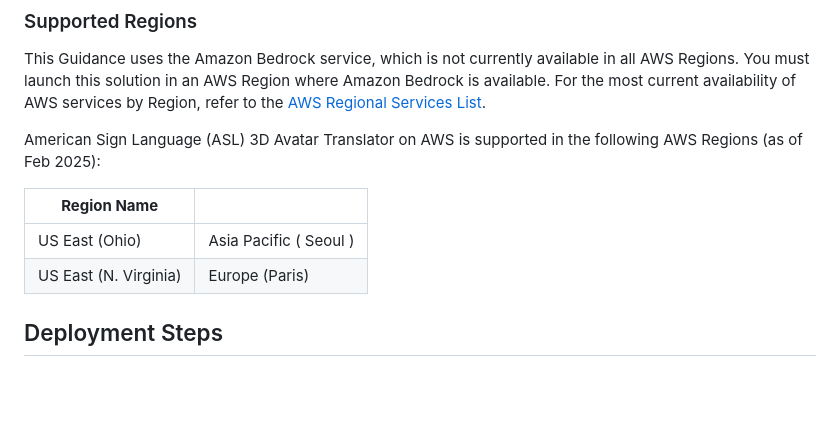
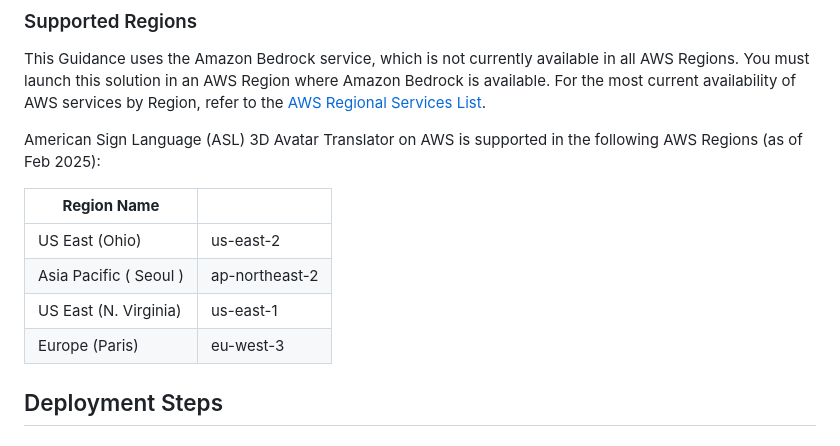
Before and after one commit to aws-solutions-library-samples/guidance-for-american-sign-language-3d-avatar-translator-on-aws, a Markdown page: README.md, the part around the change. GitHub-like rendering; blank space fills up the shorter version.

```diff
--- a/README.md
+++ b/README.md
@@ -186,11 +186,12 @@ List](https://aws.amazon.com/about-aws/global-infrastructure/regional-product-se
 
 American Sign Language (ASL) 3D Avatar Translator on AWS is supported in the following AWS Regions (as of Feb 2025):
 
-
 | **Region Name**  | |
 |-----------|------------|
-|US East (Ohio) | Asia Pacific ( Seoul ) |
-|US East (N. Virginia) | Europe (Paris) |
+|US East (Ohio) | us-east-2 |
+|Asia Pacific ( Seoul ) | ap-northeast-2 |
+|US East (N. Virginia) | us-east-1|
+|Europe (Paris) | eu-west-3 |
 
 
 ## Deployment Steps
```
